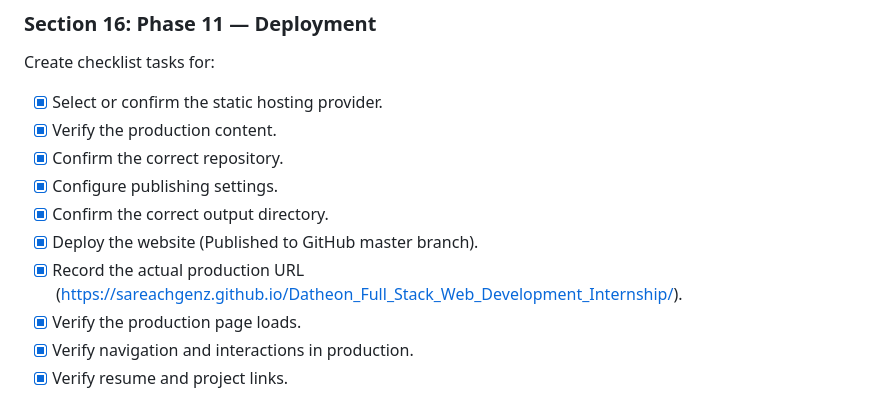
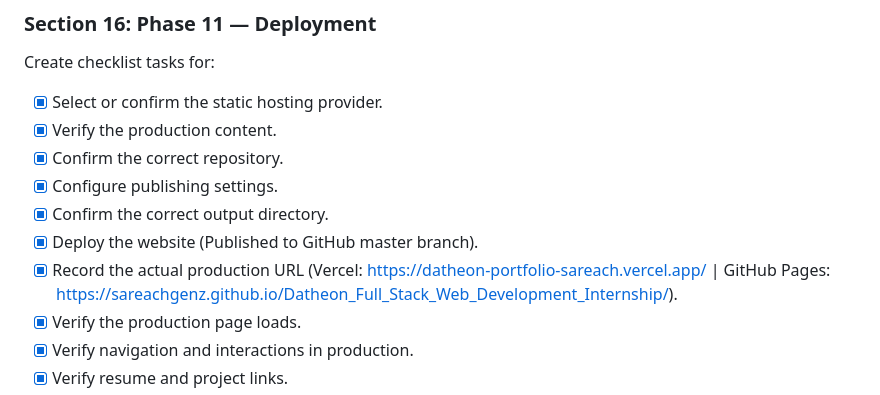
Before and after one commit to SareachGenZ/Datheon_Full_Stack_Web_Development_Internship, a Markdown page: Docs/Task.md, the part around the change. GitHub-like rendering.

Commit message:
docs: update Task.md with dual live production URLs and verification evidence

```diff
--- a/Docs/Task.md
+++ b/Docs/Task.md
@@ -484,7 +484,7 @@ Create checklist tasks for:
 - [x] Configure publishing settings.
 - [x] Confirm the correct output directory.
 - [x] Deploy the website (Published to GitHub master branch).
-- [x] Record the actual production URL (https://sareachgenz.github.io/Datheon_Full_Stack_Web_Development_Internship/).
+- [x] Record the actual production URL (Vercel: https://datheon-portfolio-sareach.vercel.app/ | GitHub Pages: https://sareachgenz.github.io/Datheon_Full_Stack_Web_Development_Internship/).
 - [x] Verify the production page loads.
 - [x] Verify navigation and interactions in production.
 - [x] Verify resume and project links.
```
